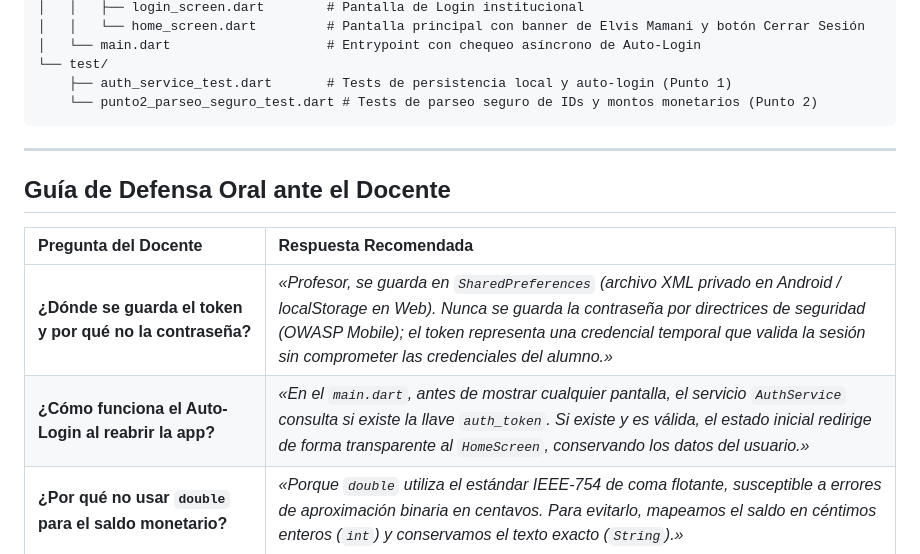
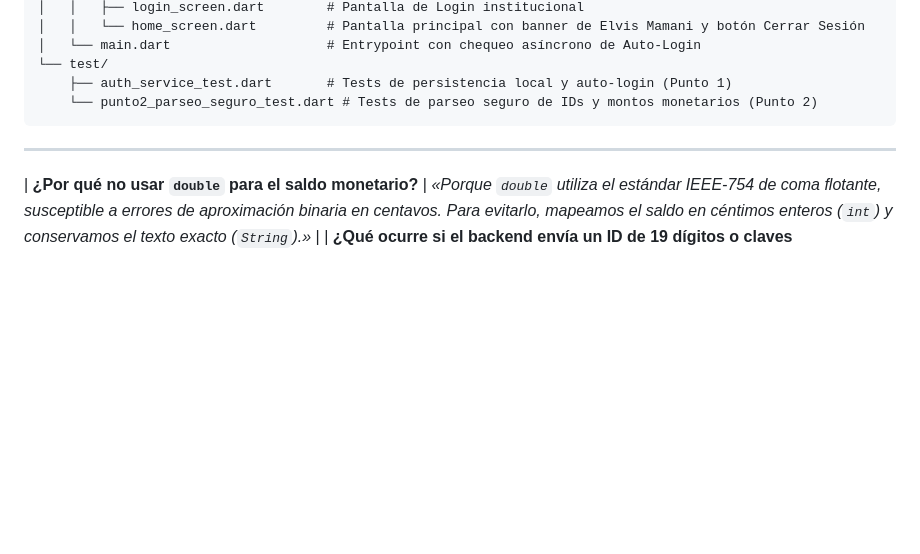
Before and after one commit to pieroalexanderppc/SI988-2026-GRUPO03, a Markdown page: README.md, the part around the change. Rendered like a GitHub page; blank space fills up the shorter version.

Commit message:
Remove Oral Defense Guide from README
Removed the Oral Defense Guide section from README.

```diff
--- a/README.md
+++ b/README.md
@@ -108,11 +108,5 @@ proyecto_moviles2_grupo03/
 
 ---
 
-##  Guía de Defensa Oral ante el Docente
-
-| Pregunta del Docente | Respuesta Recomendada |
-| :--- | :--- |
-| **¿Dónde se guarda el token y por qué no la contraseña?** | *«Profesor, se guarda en `SharedPreferences` (archivo XML privado en Android / localStorage en Web). Nunca se guarda la contraseña por directrices de seguridad (OWASP Mobile); el token representa una credencial temporal que valida la sesión sin comprometer las credenciales del alumno.»* |
-| **¿Cómo funciona el Auto-Login al reabrir la app?** | *«En el `main.dart`, antes de mostrar cualquier pantalla, el servicio `AuthService` consulta si existe la llave `auth_token`. Si existe y es válida, el estado inicial redirige de forma transparente al `HomeScreen`, conservando los datos del usuario.»* |
 | **¿Por qué no usar `double` para el saldo monetario?** | *«Porque `double` utiliza el estándar IEEE-754 de coma flotante, susceptible a errores de aproximación binaria en centavos. Para evitarlo, mapeamos el saldo en céntimos enteros (`int`) y conservamos el texto exacto (`String`).»* |
 | **¿Qué ocurre si el backend envía un ID de 19 dígitos o claves inesperadas?** | *«El modelo parsea el ID estrictamente como `String` para evitar desbordamientos de enteros de 64 bits o notación científica. Además, cualquier clave ajena es descartada sin romper el ciclo de vida de la aplicación.»* |
```
